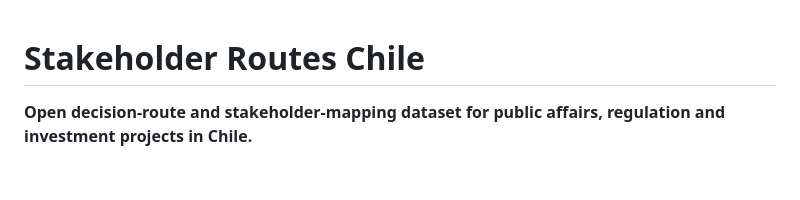
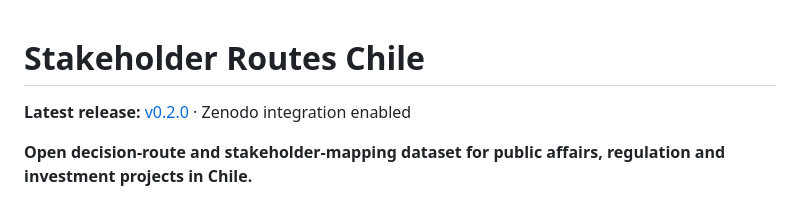
Before and after one commit to selguetagodoy/stakeholder_routes_Chile, a Markdown page: README.md, the part around the change. Drawn GitHub-style; blank space fills up the shorter version.

Commit message:
Docs: link versioned release and Zenodo integration

```diff
--- a/README.md
+++ b/README.md
@@ -1,4 +1,6 @@
 # Stakeholder Routes Chile
+
+**Latest release:** [v0.2.0](https://github.com/selguetagodoy/stakeholder_routes_Chile/releases/tag/v0.2.0) · Zenodo integration enabled
 
 **Open decision-route and stakeholder-mapping dataset for public affairs, regulation and investment projects in Chile.**
 
```
